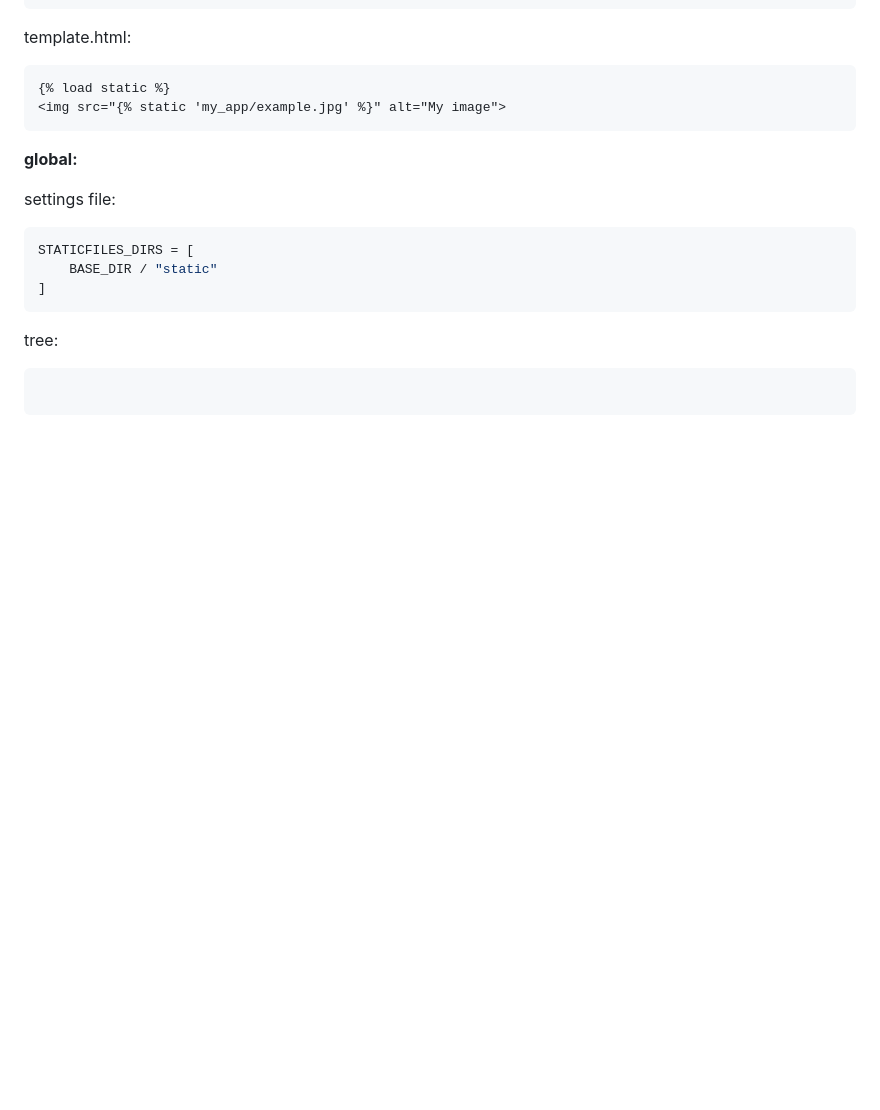
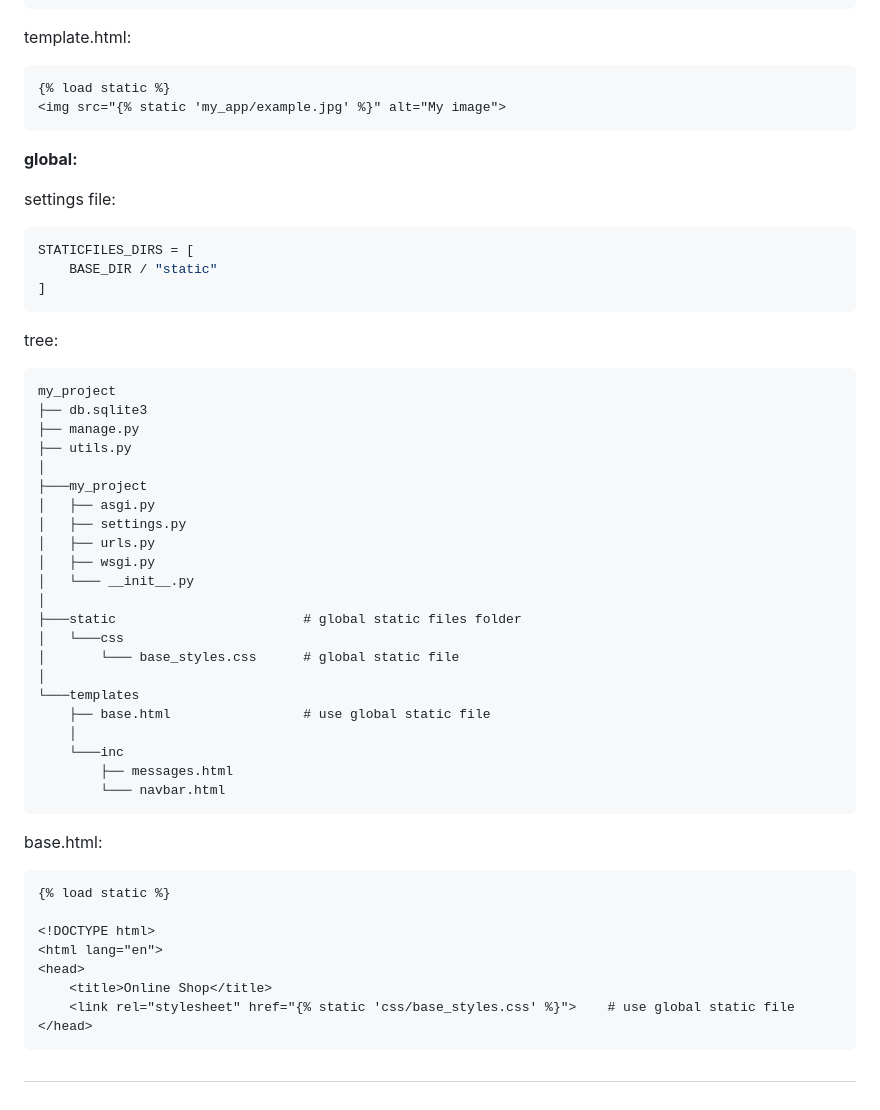
Before and after one commit to mahdi-marjani/django-cheatsheet, a Markdown page: 3-django-shop.md, the part around the change. Rendered like a GitHub page; blank space fills up the shorter version.

````diff
--- a/3-django-shop.md
+++ b/3-django-shop.md
@@ -228,5 +228,38 @@ STATICFILES_DIRS = [
 ```
 tree:
 ```text
+my_project
+├── db.sqlite3
+├── manage.py
+├── utils.py
+│
+├───my_project
+│   ├── asgi.py
+│   ├── settings.py
+│   ├── urls.py
+│   ├── wsgi.py
+│   └─── __init__.py
+│
+├───static                        # global static files folder
+│   └───css
+│       └─── base_styles.css      # global static file
+│
+└───templates
+    ├── base.html                 # use global static file
+    │
+    └───inc
+        ├── messages.html
+        └─── navbar.html
+```
+base.html:
+```html
+{% load static %}
+
+<!DOCTYPE html>
+<html lang="en">
+<head>
+    <title>Online Shop</title>
+    <link rel="stylesheet" href="{% static 'css/base_styles.css' %}">    # use global static file
+</head>
 ```
 #
````
